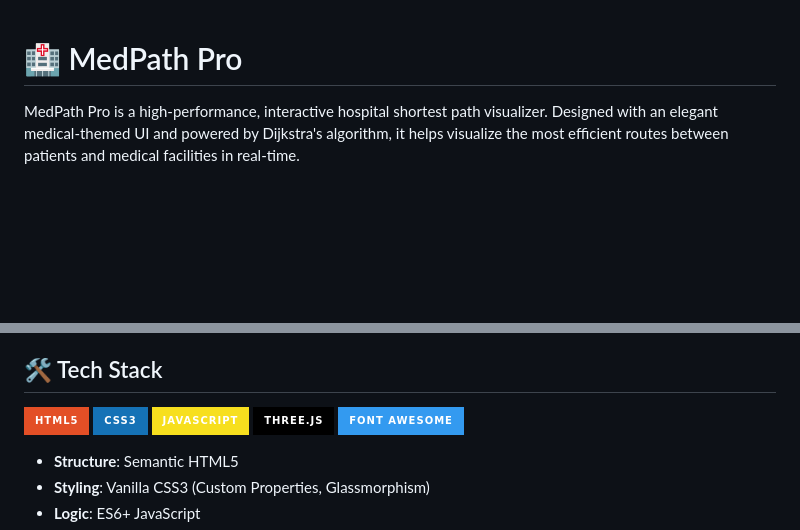
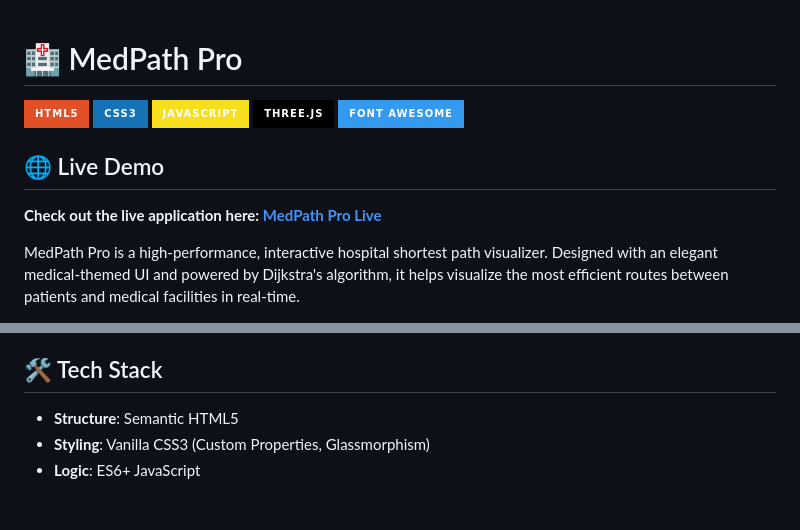
Before and after one commit to ajaygangwar945/MedPath-Pro, a Markdown page: README.md, 2 parts joined by grey strips. Rendered like a GitHub page; badges without logos; blank space fills up the shorter version.

Commit message:
docs: add live demo link to README

```diff
--- a/README.md
+++ b/README.md
@@ -1,3 +1,15 @@
 # 🏥 MedPath Pro
 
+<p align="left">
+  <img src="https://img.shields.io/badge/HTML5-E34F26?style=for-the-badge&logo=html5&logoColor=white" alt="HTML5" />
+  <img src="https://img.shields.io/badge/CSS3-1572B6?style=for-the-badge&logo=css3&logoColor=white" alt="CSS3" />
+  <img src="https://img.shields.io/badge/JavaScript-F7DF1E?style=for-the-badge&logo=javascript&logoColor=black" alt="JavaScript" />
+  <img src="https://img.shields.io/badge/Three.js-000000?style=for-the-badge&logo=three.js&logoColor=white" alt="Three.js" />
+  <img src="https://img.shields.io/badge/Font_Awesome-339AF0?style=for-the-badge&logo=font-awesome&logoColor=white" alt="Font Awesome" />
+</p>
+
+## 🌐 Live Demo
+
+**Check out the live application here: [MedPath Pro Live](https://ajaygangwar945.github.io/MedPath-Pro/)**
+
 MedPath Pro is a high-performance, interactive hospital shortest path visualizer. Designed with an elegant medical-themed UI and powered by Dijkstra's algorithm, it helps visualize the most efficient routes between patients and medical facilities in real-time.
@@ -21,14 +24,6 @@ MedPath Pro is a high-performance, interactive hospital shortest path visualizer
 - 📊 **Demo Data**: One-click demo initialization to populate the map with complex scenarios.
 
 ## 🛠️ Tech Stack
-
-<p align="left">
-  <img src="https://img.shields.io/badge/HTML5-E34F26?style=for-the-badge&logo=html5&logoColor=white" alt="HTML5" />
-  <img src="https://img.shields.io/badge/CSS3-1572B6?style=for-the-badge&logo=css3&logoColor=white" alt="CSS3" />
-  <img src="https://img.shields.io/badge/JavaScript-F7DF1E?style=for-the-badge&logo=javascript&logoColor=black" alt="JavaScript" />
-  <img src="https://img.shields.io/badge/Three.js-000000?style=for-the-badge&logo=three.js&logoColor=white" alt="Three.js" />
-  <img src="https://img.shields.io/badge/Font_Awesome-339AF0?style=for-the-badge&logo=font-awesome&logoColor=white" alt="Font Awesome" />
-</p>
 
 - **Structure**: Semantic HTML5
 - **Styling**: Vanilla CSS3 (Custom Properties, Glassmorphism)
```
Also changed, not shown: other parts of README.md (+0 -9 lines).
